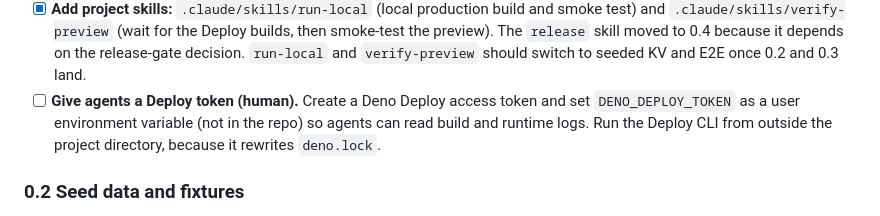
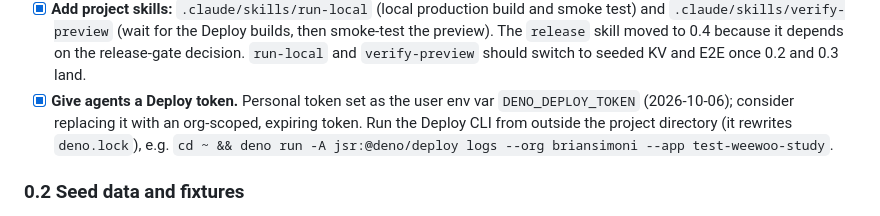
Before and after one commit to briansimoni/weewoo.study, a Markdown page: docs/ROADMAP.md, the part around the change. GitHub-like rendering.

Commit message:
Roadmap: Deploy token set up
Co-Authored-By: Claude Opus 5.5 <noreply@anthropic.com>

```diff
--- a/docs/ROADMAP.md
+++ b/docs/ROADMAP.md
@@ -101,10 +101,11 @@ prove it works, and show a human, without anyone hand-holding the environment.
       builds, then smoke-test the preview). The `release` skill moved to 0.4
       because it depends on the release-gate decision. `run-local` and
       `verify-preview` should switch to seeded KV and E2E once 0.2 and 0.3 land.
-- [ ] **Give agents a Deploy token (human).** Create a Deno Deploy access token
-      and set `DENO_DEPLOY_TOKEN` as a user environment variable (not in the
-      repo) so agents can read build and runtime logs. Run the Deploy CLI from
-      outside the project directory, because it rewrites `deno.lock`.
+- [x] **Give agents a Deploy token.** Personal token set as the user env var
+      `DENO_DEPLOY_TOKEN` (2026-10-06); consider replacing it with an
+      org-scoped, expiring token. Run the Deploy CLI from outside the project
+      directory (it rewrites `deno.lock`), e.g.
+      `cd ~ && deno run -A jsr:@deno/deploy logs --org briansimoni --app test-weewoo-study`.
 
 ### 0.2 Seed data and fixtures
 
```
